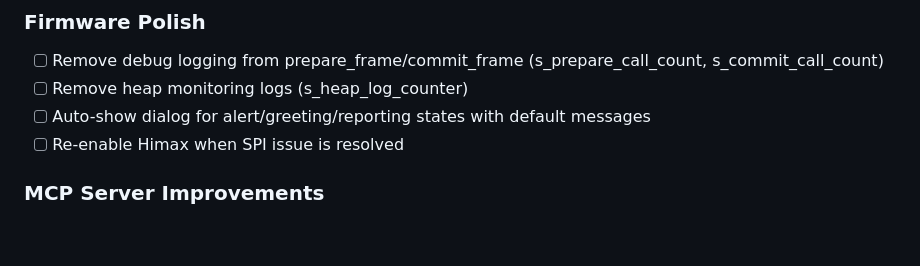
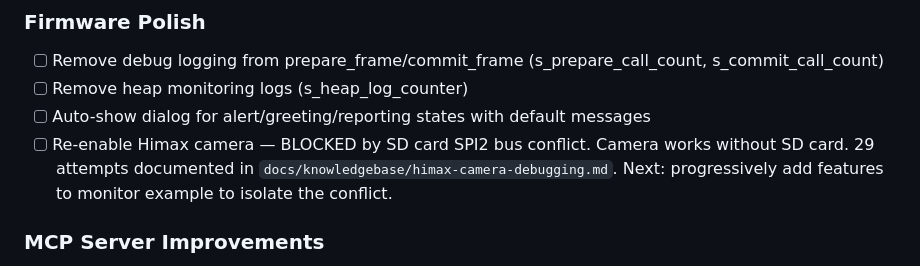
Before and after one commit to nacoleon/Agent-Watcher, a Markdown page: docs/knowledgebase/project-status.md, the part around the change. GitHub-like rendering; blank space fills up the shorter version.

```diff
--- a/docs/knowledgebase/project-status.md
+++ b/docs/knowledgebase/project-status.md
@@ -88,7 +88,7 @@ Last updated: 2026-04-16
 - [ ] Remove debug logging from prepare_frame/commit_frame (s_prepare_call_count, s_commit_call_count)
 - [ ] Remove heap monitoring logs (s_heap_log_counter)
 - [ ] Auto-show dialog for alert/greeting/reporting states with default messages
-- [ ] Re-enable Himax when SPI issue is resolved
+- [ ] Re-enable Himax camera — BLOCKED by SD card SPI2 bus conflict. Camera works without SD card. 29 attempts documented in `docs/knowledgebase/himax-camera-debugging.md`. Next: progressively add features to monitor example to isolate the conflict.
 
 ### MCP Server Improvements
 - [ ] Adaptive polling — faster when messages are queued, slower when idle
```
Also changed, not shown: CHANGELOG.md (+6 -2 lines), docs/knowledgebase/himax-progressive-test-plan.md (added, +212 -0 lines).
